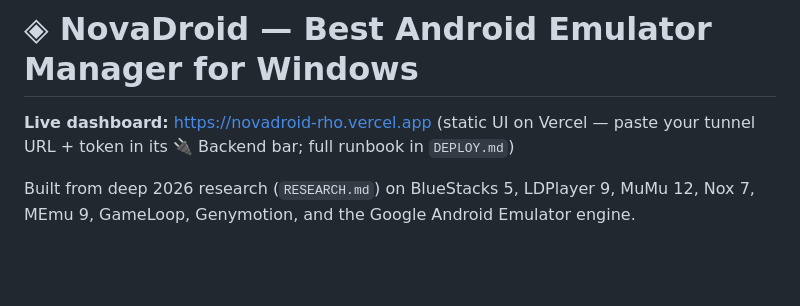
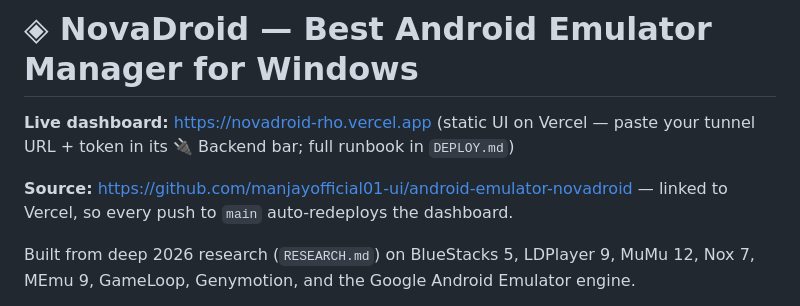
Before and after one commit to manjayofficial01-ui/android-emulator-novadroid, a Markdown page: README.md, the part around the change. Drawn GitHub-style; blank space fills up the shorter version.

Commit message:
Docs: link GitHub repo and Vercel auto-deploy

```diff
--- a/README.md
+++ b/README.md
@@ -2,6 +2,9 @@
 
 **Live dashboard:** https://novadroid-rho.vercel.app (static UI on Vercel —
 paste your tunnel URL + token in its 🔌 Backend bar; full runbook in `DEPLOY.md`)
+
+**Source:** https://github.com/manjayofficial01-ui/android-emulator-novadroid —
+linked to Vercel, so every push to `main` auto-redeploys the dashboard.
 
 Built from deep 2026 research (`RESEARCH.md`) on BlueStacks 5, LDPlayer 9, MuMu 12, Nox 7, MEmu 9, GameLoop, Genymotion, and the Google Android Emulator engine.
 
```
